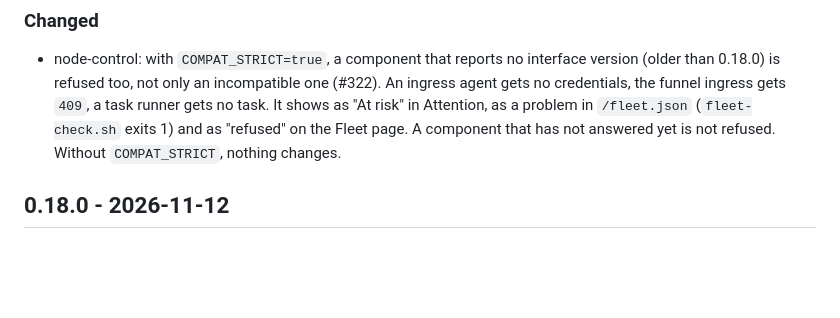
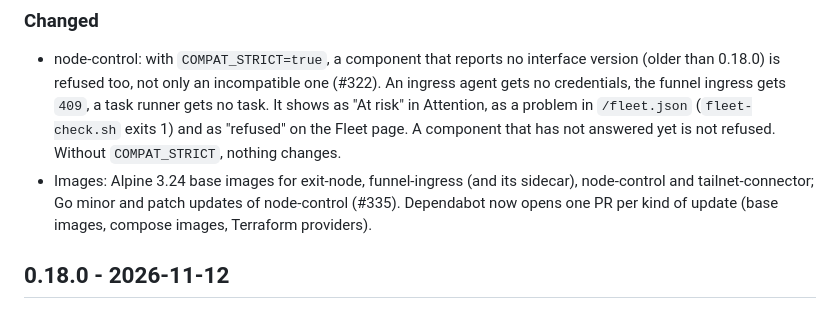
Before and after one commit to valentinalexeev/headlamp, a Markdown page: CHANGELOG.md, the part around the change. Drawn GitHub-style; blank space fills up the shorter version.

Commit message:
docs(changelog): 0.19.0 image and Go updates (#335)
Co-authored-by: Valentin Alexeev <valentinalexeev@users.noreply.github.com>

```diff
--- a/CHANGELOG.md
+++ b/CHANGELOG.md
@@ -16,6 +16,7 @@ Notable changes, per [Keep a Changelog](https://keepachangelog.com). Versions fo
 ### Changed
 
 - node-control: with `COMPAT_STRICT=true`, a component that reports no interface version (older than 0.18.0) is refused too, not only an incompatible one (#322). An ingress agent gets no credentials, the funnel ingress gets `409`, a task runner gets no task. It shows as "At risk" in Attention, as a problem in `/fleet.json` (`fleet-check.sh` exits 1) and as "refused" on the Fleet page. A component that has not answered yet is not refused. Without `COMPAT_STRICT`, nothing changes.
+- Images: Alpine 3.24 base images for exit-node, funnel-ingress (and its sidecar), node-control and tailnet-connector; Go minor and patch updates of node-control (#335). Dependabot now opens one PR per kind of update (base images, compose images, Terraform providers).
 
 ## 0.18.0 - 2026-11-12
 
```
